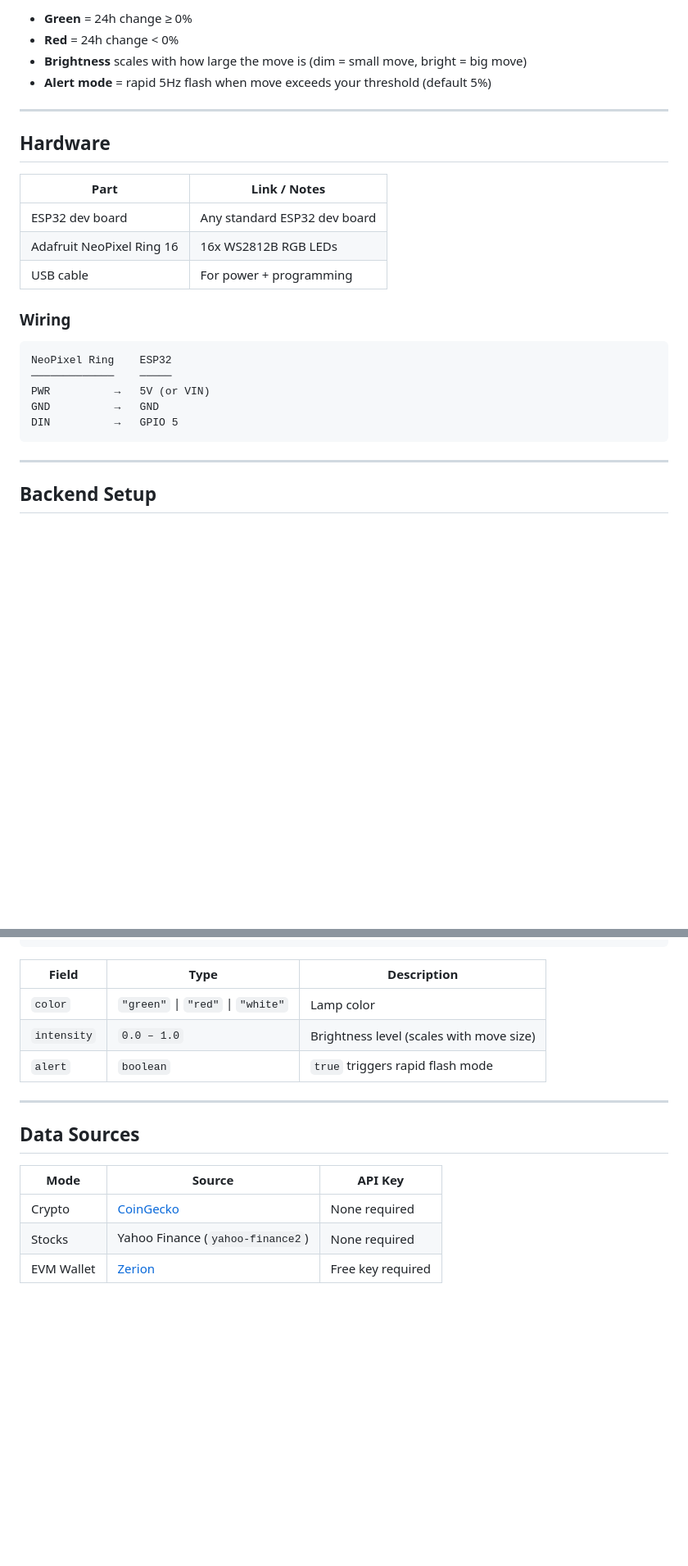
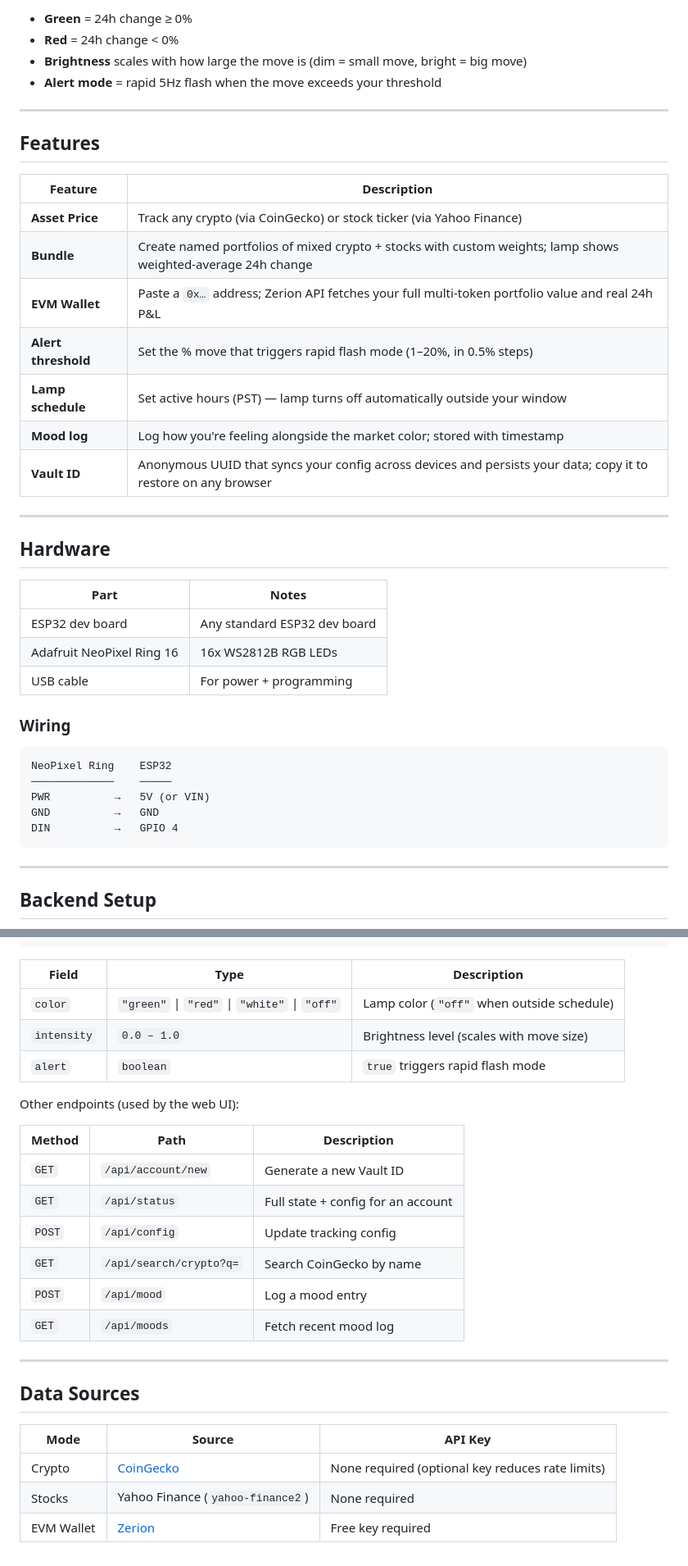
Before and after one commit to aadigb/MoonLamp, a Markdown page: README.md, 2 parts joined by grey strips. Shown at 82% size. Rendered like a GitHub page; blank space fills up the shorter version.

````diff
--- a/README.md
+++ b/README.md
@@ -21,14 +21,28 @@ Built with an ESP32 + Adafruit NeoPixel Ring 16, a Node.js backend, and a simple
 - **Green** = 24h change ≥ 0%
 - **Red** = 24h change < 0%
 - **Brightness** scales with how large the move is (dim = small move, bright = big move)
-- **Alert mode** = rapid 5Hz flash when move exceeds your threshold (default 5%)
+- **Alert mode** = rapid 5Hz flash when the move exceeds your threshold
+
+---
+
+## Features
+
+| Feature | Description |
+|---------|-------------|
+| **Asset Price** | Track any crypto (via CoinGecko) or stock ticker (via Yahoo Finance) |
+| **Bundle** | Create named portfolios of mixed crypto + stocks with custom weights; lamp shows weighted-average 24h change |
+| **EVM Wallet** | Paste a `0x…` address; Zerion API fetches your full multi-token portfolio value and real 24h P&L |
+| **Alert threshold** | Set the % move that triggers rapid flash mode (1–20%, in 0.5% steps) |
+| **Lamp schedule** | Set active hours (PST) — lamp turns off automatically outside your window |
+| **Mood log** | Log how you're feeling alongside the market color; stored with timestamp |
+| **Vault ID** | Anonymous UUID that syncs your config across devices and persists your data; copy it to restore on any browser |
 
 ---
 
 ## Hardware
 
-| Part | Link / Notes |
-|------|-------------|
+| Part | Notes |
+|------|-------|
 | ESP32 dev board | Any standard ESP32 dev board |
 | Adafruit NeoPixel Ring 16 | 16x WS2812B RGB LEDs |
 | USB cable | For power + programming |
@@ -40,7 +54,7 @@ NeoPixel Ring    ESP32
 ─────────────    ─────
 PWR          →   5V (or VIN)
 GND          →   GND
-DIN          →   GPIO 5
+DIN          →   GPIO 4
 ```
 
 ---
@@ -199,9 +309,20 @@ GET /api/color
 
 | Field | Type | Description |
 |-------|------|-------------|
-| `color` | `"green"` \| `"red"` \| `"white"` | Lamp color |
+| `color` | `"green"` \| `"red"` \| `"white"` \| `"off"` | Lamp color (`"off"` when outside schedule) |
 | `intensity` | `0.0 – 1.0` | Brightness level (scales with move size) |
 | `alert` | `boolean` | `true` triggers rapid flash mode |
+
+Other endpoints (used by the web UI):
+
+| Method | Path | Description |
+|--------|------|-------------|
+| `GET` | `/api/account/new` | Generate a new Vault ID |
+| `GET` | `/api/status` | Full state + config for an account |
+| `POST` | `/api/config` | Update tracking config |
+| `GET` | `/api/search/crypto?q=` | Search CoinGecko by name |
+| `POST` | `/api/mood` | Log a mood entry |
+| `GET` | `/api/moods` | Fetch recent mood log |
 
 ---
 
@@ -209,6 +330,6 @@ GET /api/color
 
 | Mode | Source | API Key |
 |------|--------|---------|
-| Crypto | [CoinGecko](https://coingecko.com) | None required |
+| Crypto | [CoinGecko](https://coingecko.com) | None required (optional key reduces rate limits) |
 | Stocks | Yahoo Finance (`yahoo-finance2`) | None required |
 | EVM Wallet | [Zerion](https://zerion.io) | Free key required |
````
Also changed, not shown: other parts of README.md (+116 -20 lines).
